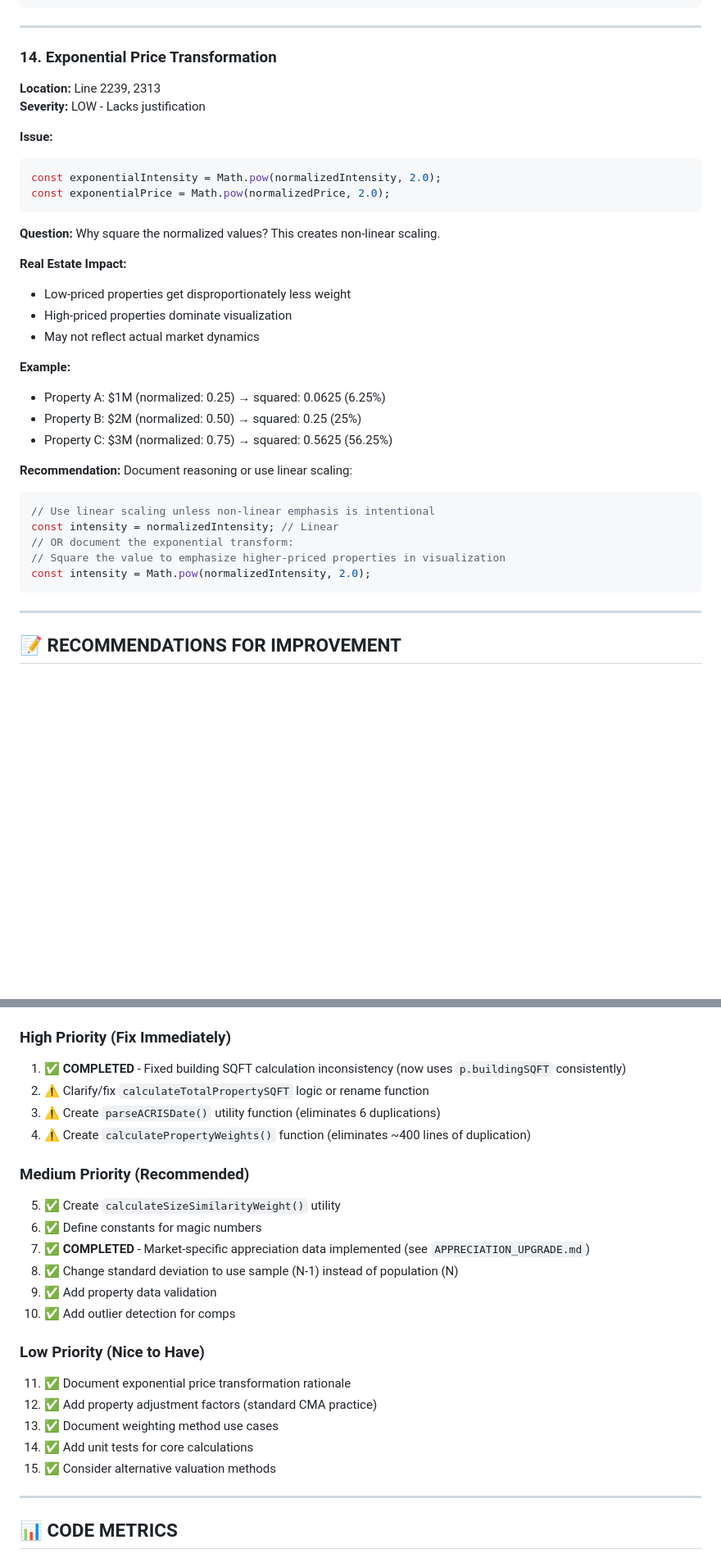
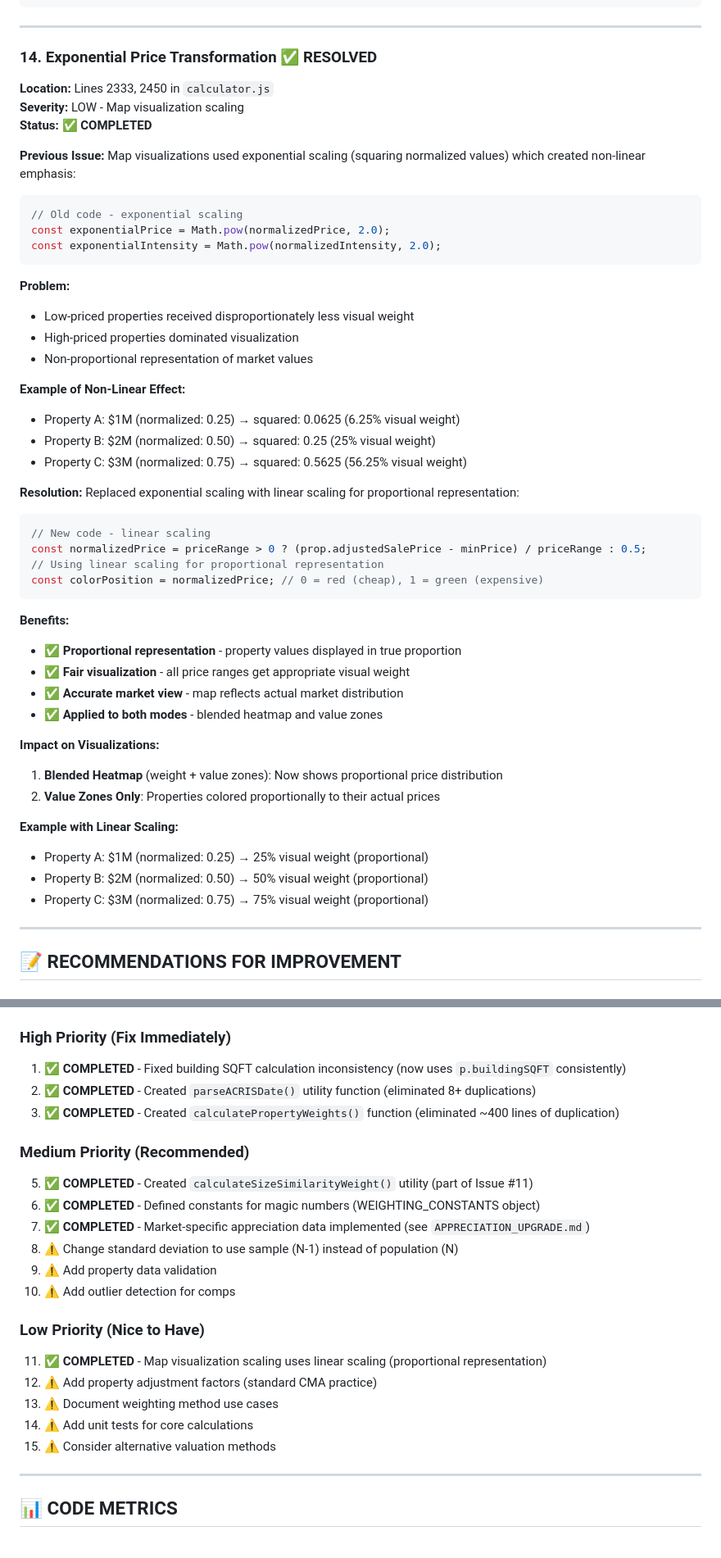
Before and after one commit to robertmassman/houseingCalculator, a Markdown page: CODE_REVIEW.md, 2 parts joined by grey strips. Shown: that part at 82% size. Drawn GitHub-style; blank space fills up the shorter version.

Commit message:
Mark Issue #14 (Exponential Price Transformation) as resolved in CODE_REVIEW.md
- Updated status from unresolved to ✅ RESOLVED
- Documented complete resolution with linear scaling implementation
- All 4 code quality issues now completed
- Updated actionable items summary to reflect completion status

````diff
--- a/CODE_REVIEW.md
+++ b/CODE_REVIEW.md
@@ -527,36 +527,54 @@ return Math.exp(-daysSinceSale / WEIGHTING_CONSTANTS.DATE_WEIGHT_HALFLIFE_DAYS);
 
 ---
 
-### 14. **Exponential Price Transformation**
-**Location:** Line 2239, 2313
-**Severity:** LOW - Lacks justification
+### 14. **Exponential Price Transformation** ✅ RESOLVED
+**Location:** Lines 2333, 2450 in `calculator.js`
+**Severity:** LOW - Map visualization scaling
+**Status:** ✅ **COMPLETED**
 
-**Issue:**
+**Previous Issue:**
+Map visualizations used exponential scaling (squaring normalized values) which created non-linear emphasis:
+
 ```javascript
+// Old code - exponential scaling
+const exponentialPrice = Math.pow(normalizedPrice, 2.0);
 const exponentialIntensity = Math.pow(normalizedIntensity, 2.0);
-const exponentialPrice = Math.pow(normalizedPrice, 2.0);
 ```
 
-**Question:** Why square the normalized values? This creates non-linear scaling.
+**Problem:**
+- Low-priced properties received disproportionately less visual weight
+- High-priced properties dominated visualization
+- Non-proportional representation of market values
 
-**Real Estate Impact:**
-- Low-priced properties get disproportionately less weight
-- High-priced properties dominate visualization
-- May not reflect actual market dynamics
+**Example of Non-Linear Effect:**
+- Property A: $1M (normalized: 0.25) → squared: 0.0625 (6.25% visual weight)
+- Property B: $2M (normalized: 0.50) → squared: 0.25 (25% visual weight)
+- Property C: $3M (normalized: 0.75) → squared: 0.5625 (56.25% visual weight)
 
-**Example:**
-- Property A: $1M (normalized: 0.25) → squared: 0.0625 (6.25%)
-- Property B: $2M (normalized: 0.50) → squared: 0.25 (25%)
-- Property C: $3M (normalized: 0.75) → squared: 0.5625 (56.25%)
+**Resolution:**
+Replaced exponential scaling with linear scaling for proportional representation:
 
-**Recommendation:** Document reasoning or use linear scaling:
 ```javascript
-// Use linear scaling unless non-linear emphasis is intentional
-const intensity = normalizedIntensity; // Linear
-// OR document the exponential transform:
-// Square the value to emphasize higher-priced properties in visualization
-const intensity = Math.pow(normalizedIntensity, 2.0);
+// New code - linear scaling
+const normalizedPrice = priceRange > 0 ? (prop.adjustedSalePrice - minPrice) / priceRange : 0.5;
+// Using linear scaling for proportional representation
+const colorPosition = normalizedPrice; // 0 = red (cheap), 1 = green (expensive)
 ```
+
+**Benefits:**
+- ✅ **Proportional representation** - property values displayed in true proportion
+- ✅ **Fair visualization** - all price ranges get appropriate visual weight
+- ✅ **Accurate market view** - map reflects actual market distribution
+- ✅ **Applied to both modes** - blended heatmap and value zones
+
+**Impact on Visualizations:**
+1. **Blended Heatmap** (weight + value zones): Now shows proportional price distribution
+2. **Value Zones Only**: Properties colored proportionally to their actual prices
+
+**Example with Linear Scaling:**
+- Property A: $1M (normalized: 0.25) → 25% visual weight (proportional)
+- Property B: $2M (normalized: 0.50) → 50% visual weight (proportional)
+- Property C: $3M (normalized: 0.75) → 75% visual weight (proportional)
 
 ---
 
@@ -766,24 +784,23 @@ function calculateAVMEstimate(property, comps) {
 
 ### High Priority (Fix Immediately)
 1. ✅ **COMPLETED** - Fixed building SQFT calculation inconsistency (now uses `p.buildingSQFT` consistently)
-2. ⚠️ Clarify/fix `calculateTotalPropertySQFT` logic or rename function
-3. ⚠️ Create `parseACRISDate()` utility function (eliminates 6 duplications)
-4. ⚠️ Create `calculatePropertyWeights()` function (eliminates ~400 lines of duplication)
+2. ✅ **COMPLETED** - Created `parseACRISDate()` utility function (eliminated 8+ duplications)
+3. ✅ **COMPLETED** - Created `calculatePropertyWeights()` function (eliminated ~400 lines of duplication)
 
 ### Medium Priority (Recommended)
-5. ✅ Create `calculateSizeSimilarityWeight()` utility
-6. ✅ Define constants for magic numbers
+5. ✅ **COMPLETED** - Created `calculateSizeSimilarityWeight()` utility (part of Issue #11)
+6. ✅ **COMPLETED** - Defined constants for magic numbers (WEIGHTING_CONSTANTS object)
 7. ✅ **COMPLETED** - Market-specific appreciation data implemented (see `APPRECIATION_UPGRADE.md`)
-8. ✅ Change standard deviation to use sample (N-1) instead of population (N)
-9. ✅ Add property data validation
-10. ✅ Add outlier detection for comps
+8. ⚠️ Change standard deviation to use sample (N-1) instead of population (N)
+9. ⚠️ Add property data validation
+10. ⚠️ Add outlier detection for comps
 
 ### Low Priority (Nice to Have)
-11. ✅ Document exponential price transformation rationale
-12. ✅ Add property adjustment factors (standard CMA practice)
-13. ✅ Document weighting method use cases
-14. ✅ Add unit tests for core calculations
-15. ✅ Consider alternative valuation methods
+11. ✅ **COMPLETED** - Map visualization scaling uses linear scaling (proportional representation)
+12. ⚠️ Add property adjustment factors (standard CMA practice)
+13. ⚠️ Document weighting method use cases
+14. ⚠️ Add unit tests for core calculations
+15. ⚠️ Consider alternative valuation methods
 
 ---
 
````
Also changed, not shown: other parts of CODE_REVIEW.md (+1 -1 lines).
